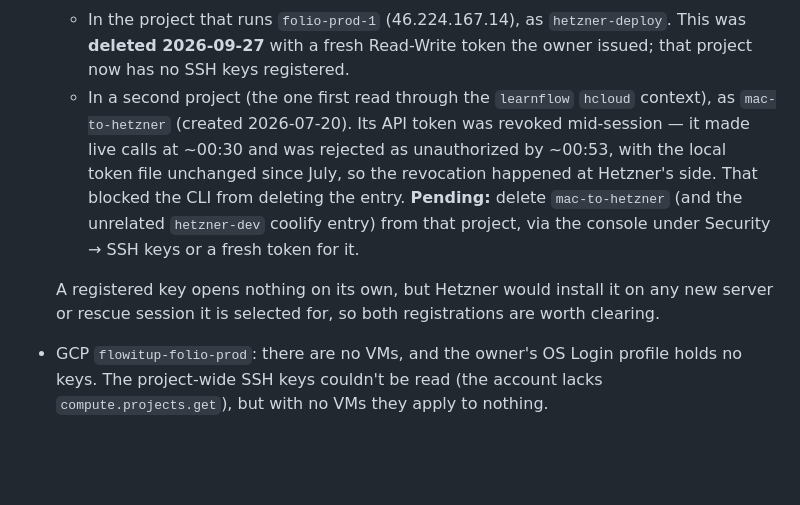
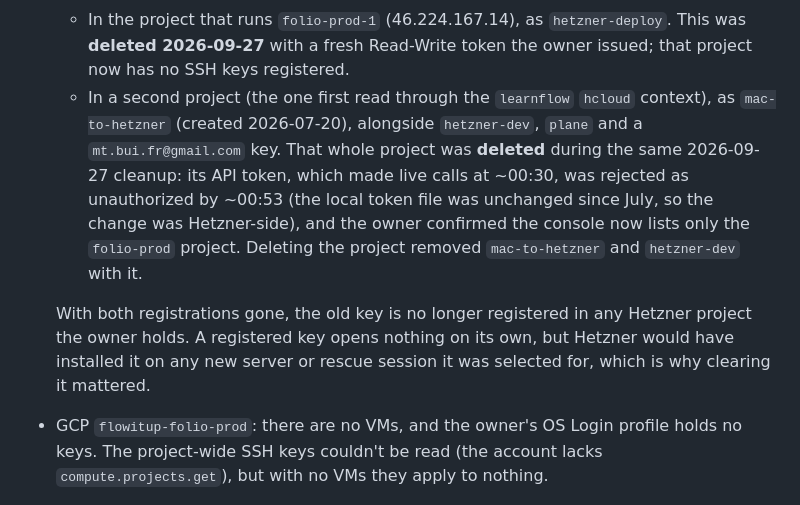
Before and after one commit to flowitup/artio, a Markdown page: docs/deployment-guide.md, the part around the change. Drawn GitHub-style; blank space fills up the shorter version.

Commit message:
docs: close out the Hetzner old-key cleanup
The second Hetzner project that held mac-to-hetzner and hetzner-dev was deleted
during the same cleanup (confirmed by the owner: the console now lists only the
folio-prod project), which also revoked its API token mid-session. The old key
is no longer registered in any Hetzner project the owner holds.

```diff
--- a/docs/deployment-guide.md
+++ b/docs/deployment-guide.md
@@ -129,15 +129,16 @@ Where else the old key could still be trusted was checked right after, read-only
     **deleted 2026-09-27** with a fresh Read-Write token the owner issued; that project now has
     no SSH keys registered.
   - In a second project (the one first read through the `learnflow` `hcloud` context), as
-    `mac-to-hetzner` (created 2026-07-20). Its API token was revoked mid-session — it made live
-    calls at ~00:30 and was rejected as unauthorized by ~00:53, with the local token file
-    unchanged since July, so the revocation happened at Hetzner's side. That blocked the CLI
-    from deleting the entry. **Pending:** delete `mac-to-hetzner` (and the unrelated
-    `hetzner-dev` coolify entry) from that project, via the console under Security → SSH keys
-    or a fresh token for it.
+    `mac-to-hetzner` (created 2026-07-20), alongside `hetzner-dev`, `plane` and a
+    `mt.bui.fr@gmail.com` key. That whole project was **deleted** during the same 2026-09-27
+    cleanup: its API token, which made live calls at ~00:30, was rejected as unauthorized by
+    ~00:53 (the local token file was unchanged since July, so the change was Hetzner-side), and
+    the owner confirmed the console now lists only the `folio-prod` project. Deleting the
+    project removed `mac-to-hetzner` and `hetzner-dev` with it.
 
-  A registered key opens nothing on its own, but Hetzner would install it on any new server or
-  rescue session it is selected for, so both registrations are worth clearing.
+  With both registrations gone, the old key is no longer registered in any Hetzner project the
+  owner holds. A registered key opens nothing on its own, but Hetzner would have installed it on
+  any new server or rescue session it was selected for, which is why clearing it mattered.
 - GCP `flowitup-folio-prod`: there are no VMs, and the owner's OS Login profile holds no keys.
   The project-wide SSH keys couldn't be read (the account lacks `compute.projects.get`), but
   with no VMs they apply to nothing.
```
